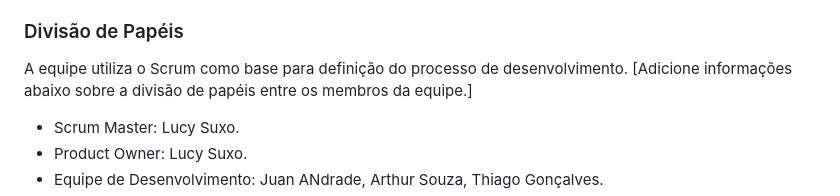
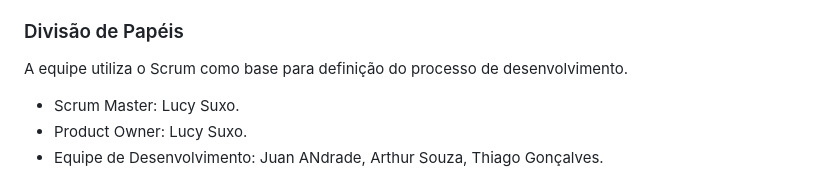
Before and after one commit to ICEI-PUC-Minas-PMV-ADS/PMV-ADS-2024-1-E2-SpellScroll, a Markdown page: documentos/06-Metodologia.md, the part around the change. Rendered like a GitHub page.

Commit message:
removing annotation

```diff
--- a/documentos/06-Metodologia.md
+++ b/documentos/06-Metodologia.md
@@ -12,7 +12,6 @@ A metodologia ágil escolhida para o desenvolvimento deste projeto foi o SCRUM,
 ### Divisão de Papéis
 
 A equipe utiliza o Scrum como base para definição do processo de desenvolvimento.
-[Adicione informações abaixo sobre a divisão de papéis entre os membros da equipe.]
 - Scrum Master: Lucy Suxo.
 - Product Owner: Lucy Suxo.
 - Equipe de Desenvolvimento: Juan ANdrade, Arthur Souza, Thiago Gonçalves.
```
